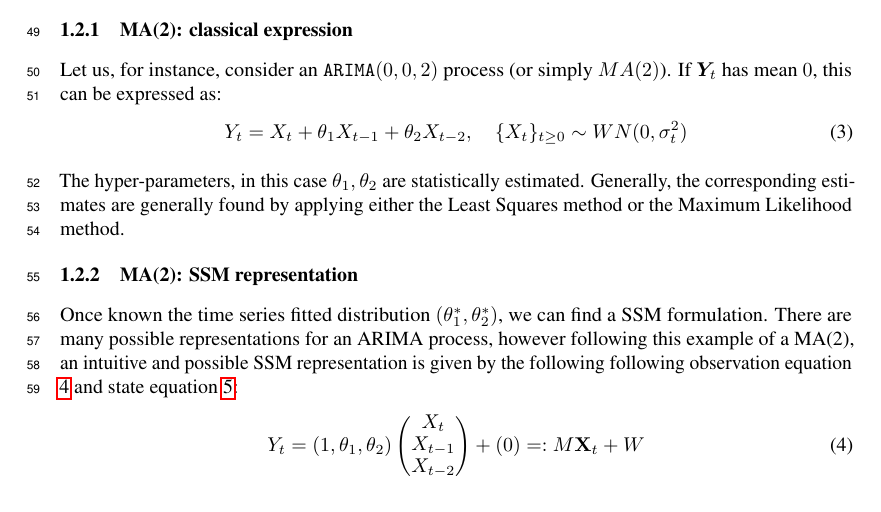
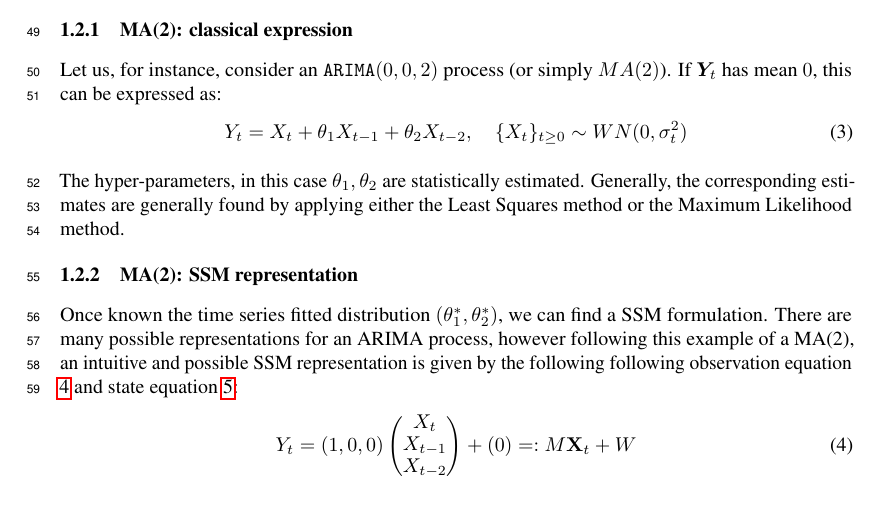
Before and after one commit to gcastro-98/kf-data-assimilation, a LaTeX paper (latex/neurips_2021.tex): part of page 2 of 7, cut so that both start at the same text. Compiled offline with pdfLaTeX.

Commit message:
Small latex typo fixed.

```diff
--- a/latex/neurips_2021.tex
+++ b/latex/neurips_2021.tex
@@ -155,7 +155,7 @@ The hyper-parameters, in this case $\theta_1, \theta_2$ are statistically estima
 
 Once known the time series fitted distribution $(\theta_1^*, \theta_2^*)$, we can find a SSM formulation. There are many possible representations for an ARIMA process, however following this example of a MA(2), an intuitive and possible SSM representation is given by the following following observation equation \ref{eq:prop_obs} and state equation \ref{eq:prop_state}:
 \begin{equation}\label{eq:prop_obs}
-     Y_t = ( 1, \theta_1, \theta_2) \begin{pmatrix}
+     Y_t = ( 1, 0, 0 ) \begin{pmatrix}
     X_{t} \\ X_{t-1} \\ X_{t-2}
     \end{pmatrix} + (0) =: M \mathbf{X}_t + W
  \end{equation} \begin{equation}\label{eq:prop_state}
```
Also changed, not shown: latex/Kalman_Filter___ML_paper.pdf.
